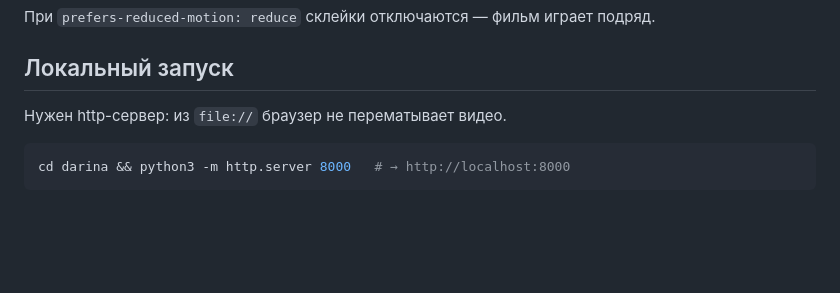
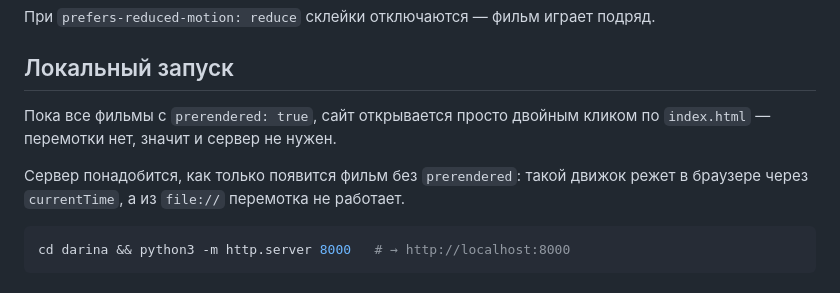
Before and after one commit to ioshyaxoya/larcheee, a Markdown page: darina/README.md, the part around the change. Rendered like a GitHub page; blank space fills up the shorter version.

Commit message:
Поправить README: сайт открывается без сервера
Утверждение про обязательный http-сервер устарело. Обе нарезки готовые,
движок их не перематывает, поэтому из file:// всё работает — проверено.
Сервер нужен только для фильма без prerendered.

Co-Authored-By: Claude Opus 5 <noreply@anthropic.com>
Claude-Session: https://claude.ai/code/session_0161N9KmytAuWmt2x4Ja9gay

````diff
--- a/darina/README.md
+++ b/darina/README.md
@@ -188,7 +188,12 @@ ffmpeg -i source.mov -c:v libvpx-vp9 -crf 33 -b:v 0 -row-mt 1 -an moy-film.webm
 
 ## Локальный запуск
 
-Нужен http-сервер: из `file://` браузер не перематывает видео.
+Пока все фильмы с `prerendered: true`, сайт открывается просто двойным
+кликом по `index.html` — перемотки нет, значит и сервер не нужен.
+
+Сервер понадобится, как только появится фильм без `prerendered`: такой
+движок режет в браузере через `currentTime`, а из `file://` перемотка
+не работает.
 
 ```bash
 cd darina && python3 -m http.server 8000   # → http://localhost:8000
````
